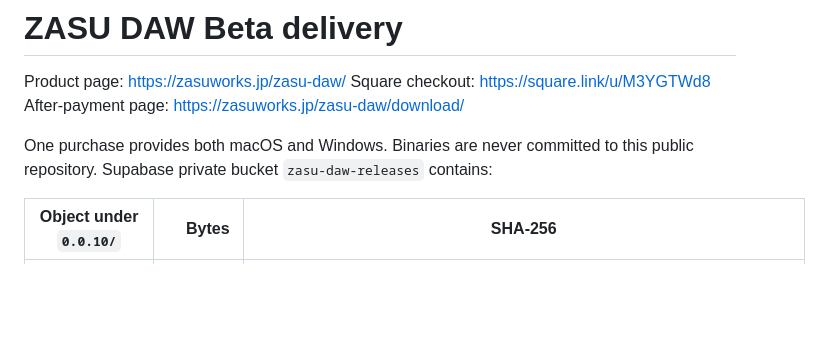
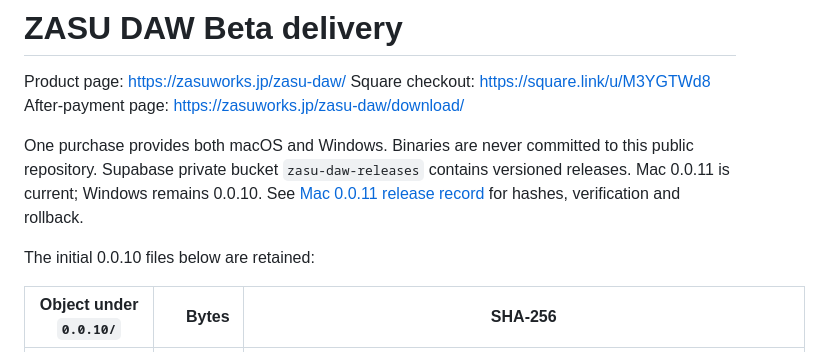
Before and after one commit to takataka12/zasuworks-site, a Markdown page: supabase/DAW-DOWNLOAD.md, the part around the change. Rendered like a GitHub page; blank space fills up the shorter version.

Commit message:
Record Mac 0.0.11 release verification and rollback

```diff
--- a/supabase/DAW-DOWNLOAD.md
+++ b/supabase/DAW-DOWNLOAD.md
@@ -5,7 +5,11 @@ Square checkout: https://square.link/u/M3YGTWd8
 After-payment page: https://zasuworks.jp/zasu-daw/download/
 
 One purchase provides both macOS and Windows. Binaries are never committed to
-this public repository. Supabase private bucket `zasu-daw-releases` contains:
+this public repository. Supabase private bucket `zasu-daw-releases` contains versioned releases.
+Mac 0.0.11 is current; Windows remains 0.0.10. See
+[Mac 0.0.11 release record](releases/zasu-daw-mac-0.0.11.md) for hashes, verification and rollback.
+
+The initial 0.0.10 files below are retained:
 
 | Object under `0.0.10/` | Bytes | SHA-256 |
 | --- | ---: | --- |
```
Also changed, not shown: supabase/releases/zasu-daw-mac-0.0.11.md (added, +60 -0 lines).
